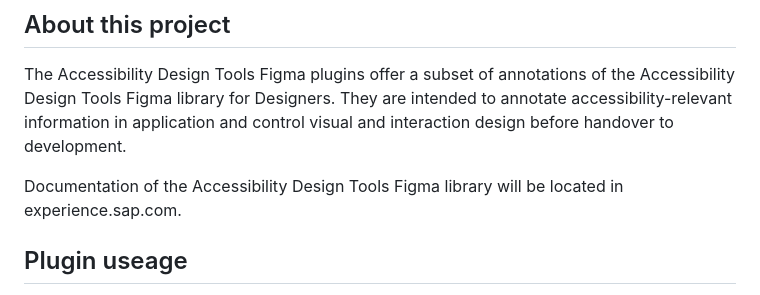
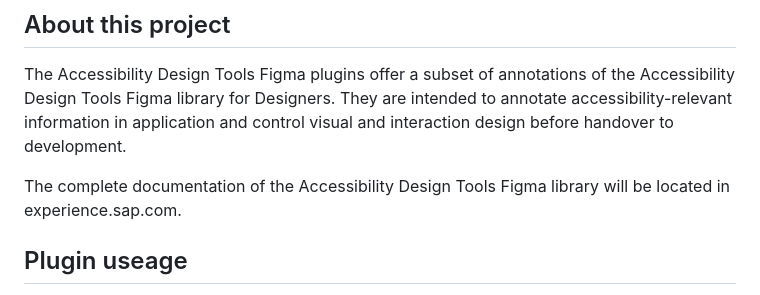
Before and after one commit to SAP/accessibility-design-tools, a Markdown page: README.md, the part around the change. Drawn GitHub-style.

```diff
--- a/README.md
+++ b/README.md
@@ -5,7 +5,7 @@
 The Accessibility Design Tools Figma plugins offer a subset of annotations of the Accessibility Design Tools Figma library for Designers.
 They are intended to annotate accessibility-relevant information in application and control visual and interaction design before handover to development.
 
-Documentation of the Accessibility Design Tools Figma library will be located in experience.sap.com.
+The complete documentation of the Accessibility Design Tools Figma library will be located in experience.sap.com.
 
 ## Plugin useage
 
```
